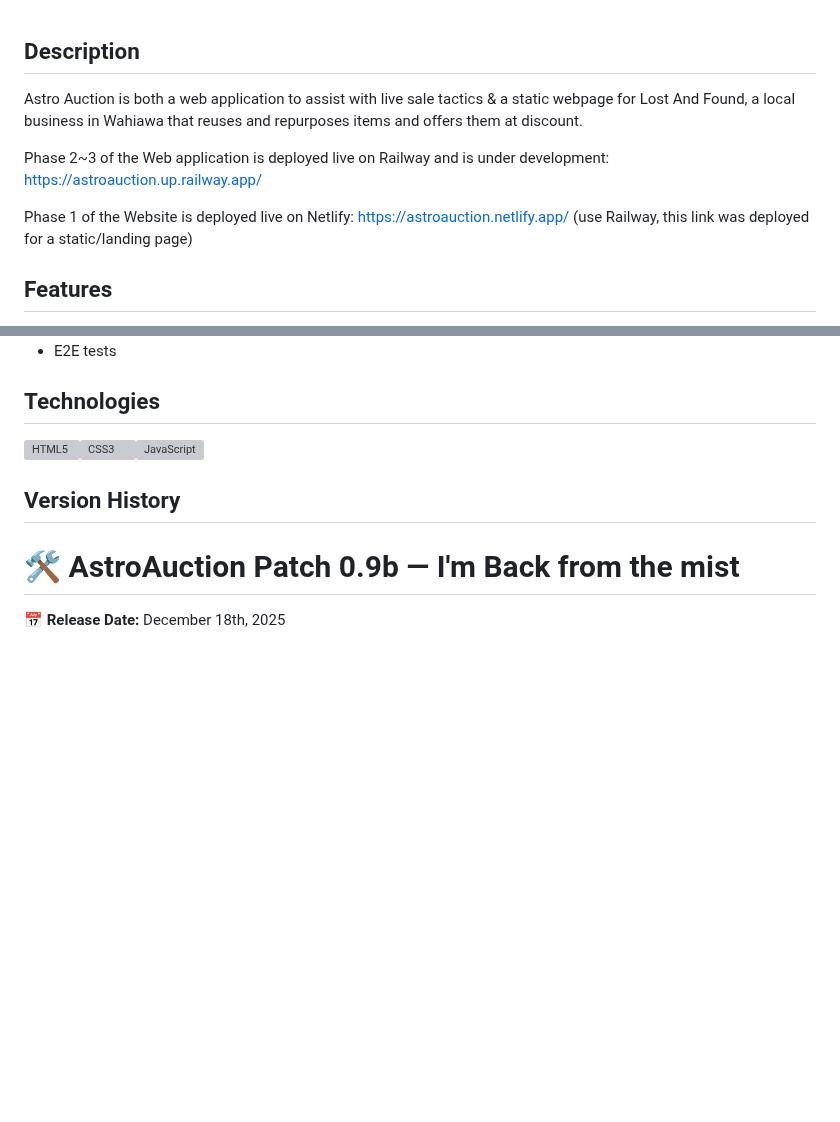
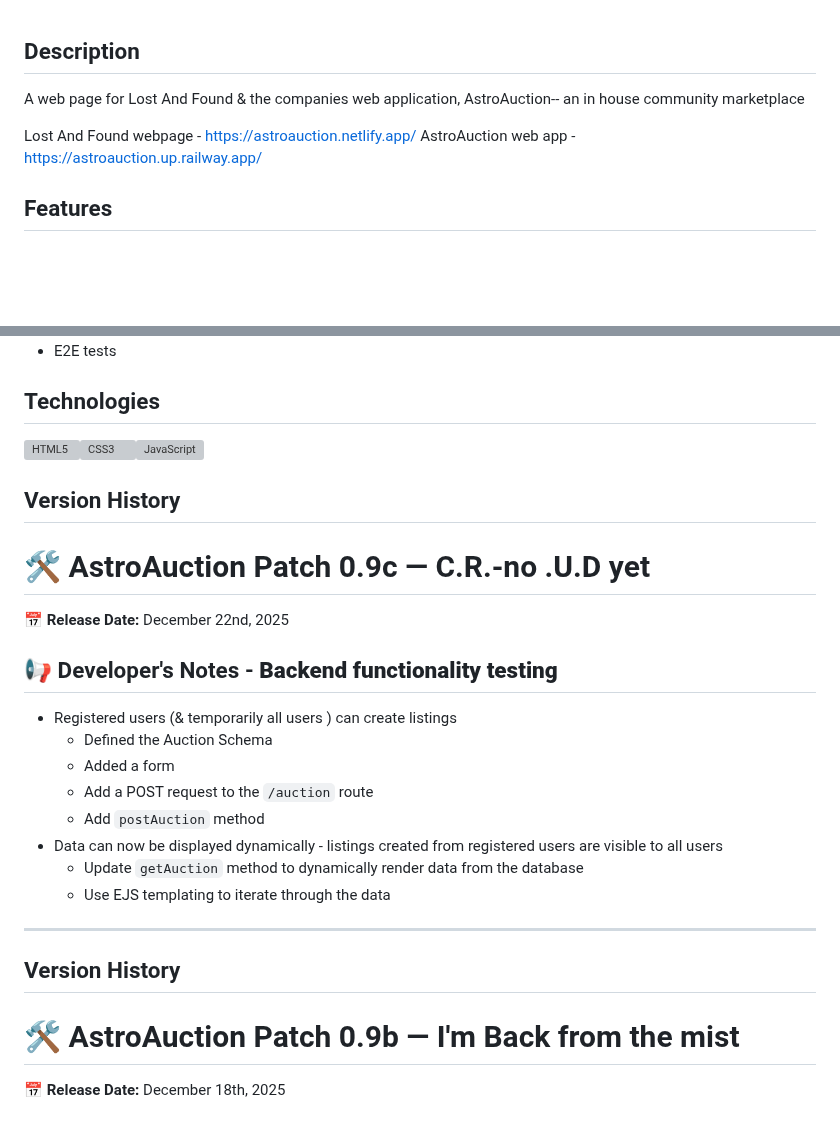
Before and after one commit to boobeh123/AstroAuction, a Markdown page: README.md, 2 parts joined by grey strips. Rendered like a GitHub page; blank space fills up the shorter version; grey boxes are pictures that could not be loaded.

```diff
--- a/README.md
+++ b/README.md
@@ -1,9 +1,9 @@
 ## Description
-Astro Auction is both a web application to assist with live sale tactics & a static webpage for Lost And Found, a local business in Wahiawa that reuses and repurposes items and offers them at discount.
+A web page for Lost And Found & the companies web application, AstroAuction-- an in house community marketplace
 
-Phase 2~3 of the Web application is deployed live on Railway and is under development: https://astroauction.up.railway.app/
+Lost And Found webpage - https://astroauction.netlify.app/
+AstroAuction web app - https://astroauction.up.railway.app/
 
-Phase 1 of the Website is deployed live on Netlify: https://astroauction.netlify.app/ (use Railway, this link was deployed for a static/landing page)
 
 ## Features
 * Static webpage deployed with Netlify
@@ -26,6 +26,22 @@ Phase 1 of the Website is deployed live on Netlify: https://astroauction.netlify
 ## Technologies
 <img src="https://profilinator.rishav.dev/skills-assets/html5-original-wordmark.svg" alt="HTML5" height="50" /><img src="https://profilinator.rishav.dev/skills-assets/css3-original-wordmark.svg" alt="CSS3" height="50" /><img src="https://profilinator.rishav.dev/skills-assets/javascript-original.svg" alt="JavaScript" height="40" />
 
+## Version History
+# 🛠️ AstroAuction Patch 0.9c — C.R.-no .U.D yet
+📅 **Release Date:** December 22nd, 2025
+
+## 📢 Developer's Notes - **Backend functionality testing**
+
+- Registered users (& temporarily all users ) can create listings
+  - Defined the Auction Schema
+  - Added a form
+  - Add a POST request to the `/auction` route
+  - Add `postAuction` method
+- Data can now be displayed dynamically - listings created from registered users are visible to all users
+  - Update `getAuction` method to dynamically render data from the database
+  - Use EJS templating to iterate through the data
+
+---------------------------------------------------------------------------------------------------------------------------
 ## Version History
 # 🛠️ AstroAuction Patch 0.9b — I'm Back from the mist
 📅 **Release Date:** December 18th, 2025
```
